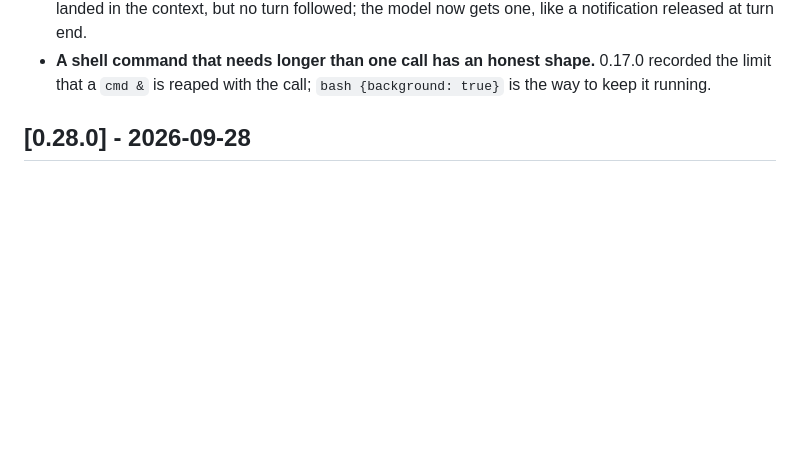
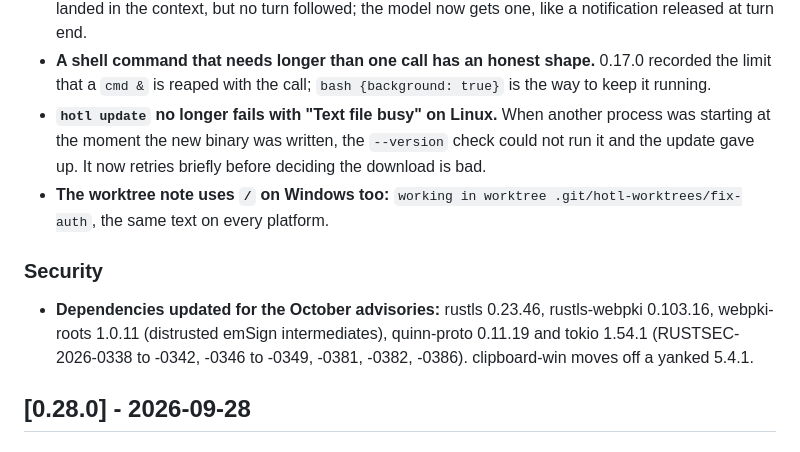
Before and after one commit to nrakochy/hotl, a Markdown page: CHANGELOG.md, the part around the change. Drawn GitHub-style; blank space fills up the shorter version.

Commit message:
changelog: 0.29.0 carries the update retry, the worktree note on Windows and the October advisories

```diff
--- a/CHANGELOG.md
+++ b/CHANGELOG.md
@@ -316,6 +316,20 @@ semver promise of their own.
 - **A shell command that needs longer than one call has an honest shape.**
   0.17.0 recorded the limit that a `cmd &` is reaped with the call; `bash
   {background: true}` is the way to keep it running.
+- **`hotl update` no longer fails with "Text file busy" on Linux.** When
+  another process was starting at the moment the new binary was written, the
+  `--version` check could not run it and the update gave up. It now retries
+  briefly before deciding the download is bad.
+- **The worktree note uses `/` on Windows too:** `working in worktree
+  .git/hotl-worktrees/fix-auth`, the same text on every platform.
+
+### Security
+
+- **Dependencies updated for the October advisories:** rustls 0.23.46,
+  rustls-webpki 0.103.16, webpki-roots 1.0.11 (distrusted emSign
+  intermediates), quinn-proto 0.11.19 and tokio 1.54.1
+  (RUSTSEC-2026-0338 to -0342, -0346 to -0349, -0381, -0382, -0386). clipboard-win moves off
+  a yanked 5.4.1.
 
 ## [0.28.0] - 2026-09-28
 
```
